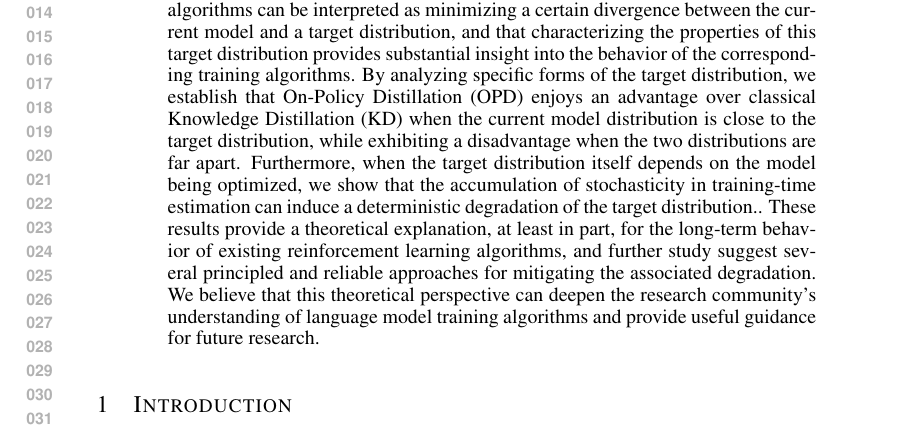
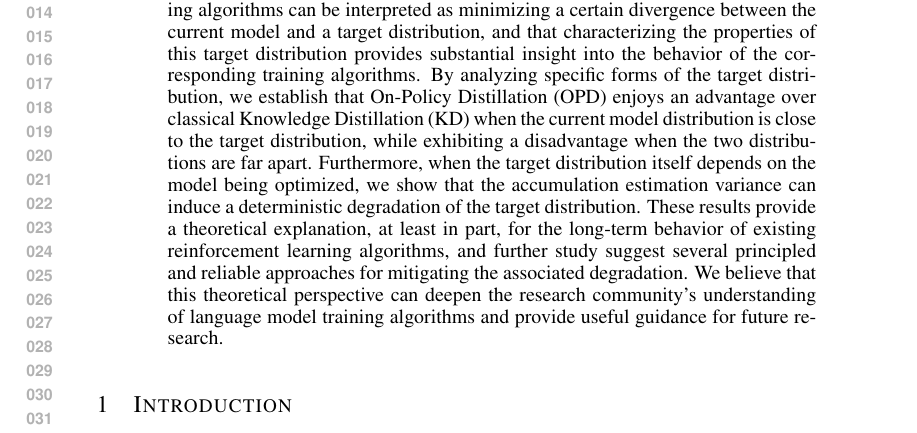
Before and after one commit to BoYu-225/ce-wip, a LaTeX paper (ce.tex): part of page 1 of 22, cut so that both start at the same text. Compiled offline with pdfLaTeX.

Commit message:
chore: typos in abstract

```diff
--- a/ce.tex
+++ b/ce.tex
@@ -58,7 +58,7 @@ Address \\
 
 \begin{abstract}
 In this work, we propose a unified framework for training algorithms across different stages of modern large language model development, based on the perspective of distribution matching. We show that a broad class of language model training algorithms can be interpreted as minimizing a certain divergence between the current model and a target distribution, and that characterizing the properties of this target distribution provides substantial insight into the behavior of the corresponding training algorithms.
-By analyzing specific forms of the target distribution, we establish that On-Policy Distillation (OPD) enjoys an advantage over classical Knowledge Distillation (KD) when the current model distribution is close to the target distribution, while exhibiting a disadvantage when the two distributions are far apart. Furthermore, when the target distribution itself depends on the model being optimized, we show that the accumulation of stochasticity in training-time estimation can induce a deterministic degradation of the target distribution..
+By analyzing specific forms of the target distribution, we establish that On-Policy Distillation (OPD) enjoys an advantage over classical Knowledge Distillation (KD) when the current model distribution is close to the target distribution, while exhibiting a disadvantage when the two distributions are far apart. Furthermore, when the target distribution itself depends on the model being optimized, we show that the accumulation estimation variance can induce a deterministic degradation of the target distribution.
 These results provide a theoretical explanation, at least in part, for the long-term behavior of existing reinforcement learning algorithms, and further study suggest several principled and reliable approaches for mitigating the associated degradation. We believe that this theoretical perspective can deepen the research community's understanding of language model training algorithms and provide useful guidance for future research.
 \end{abstract}
 
```
